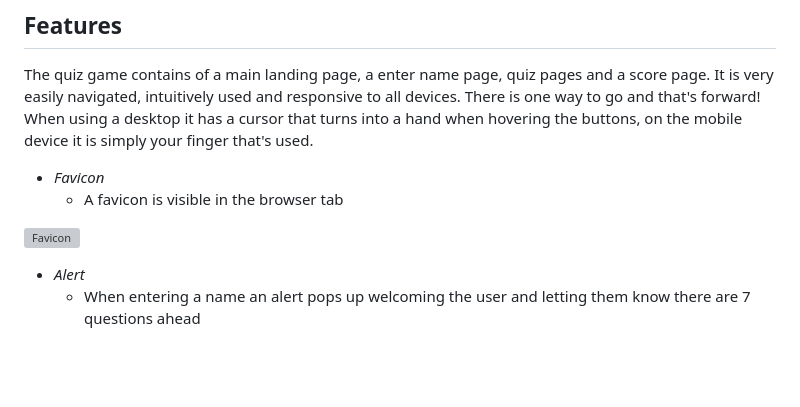
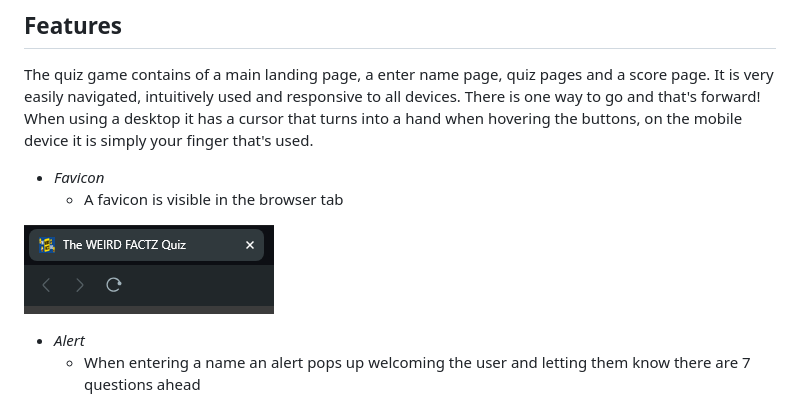
Before and after one commit to CryptikEd/Weird-Factz-Quiz-, a Markdown page: README.md, the part around the change. GitHub-like rendering; blank space fills up the shorter version; grey boxes are pictures that could not be loaded.

```diff
--- a/README.md
+++ b/README.md
@@ -136,7 +136,7 @@ The quiz game contains of a main landing page, a enter name page, quiz pages and
 - *Favicon*
   - A favicon is visible in the browser tab
 
-![Favicon](assets/images/snapshotscfb/navigationbar.png)
+![Favicon](assets/docs/testingimages/faviconimage.png)
 
 - *Alert*
   - When entering a name an alert pops up welcoming the user and letting them know there are 7 questions ahead
```
